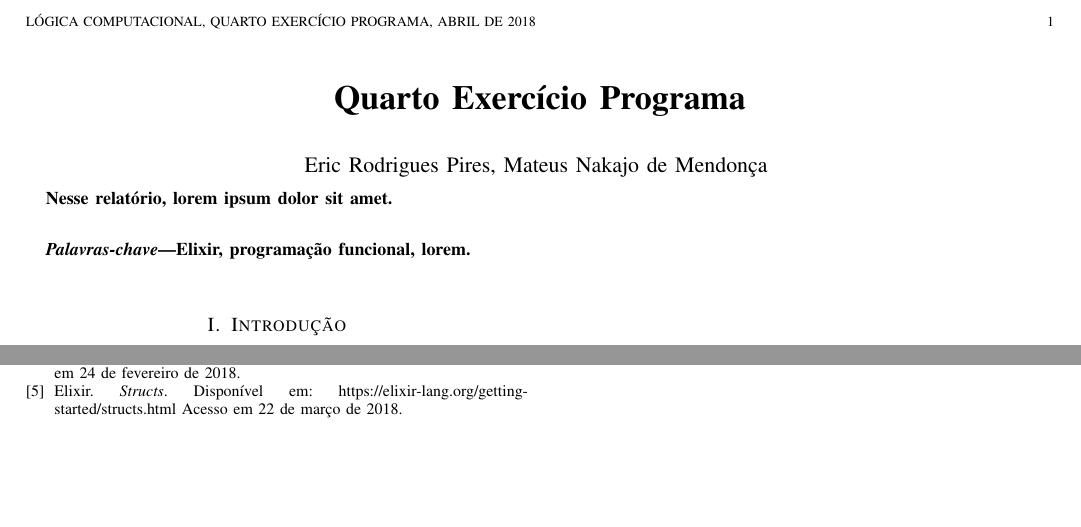
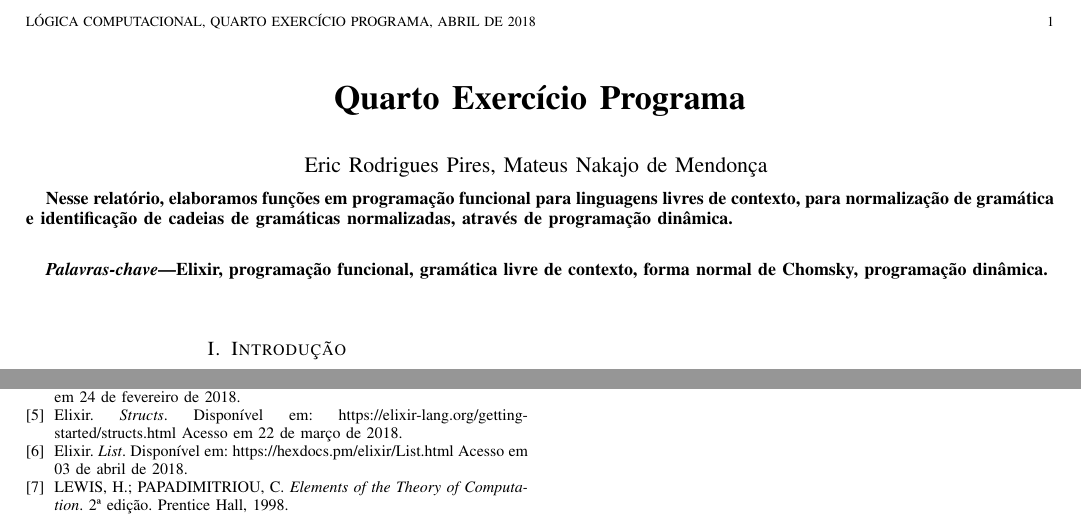
Before and after one commit to EpicEric/computational_logic, a LaTeX paper (reports/activity_4.tex): two parts of the page, joined at a grey line, cut so that both start at the same text, the shorter picture padded with empty space. Compiled offline with pdfLaTeX; a missing font is replaced by an installed copy or a similar font; a LaTeX package or settings file that is missing is left out.

Commit message:
Finish activity 4 code

```diff
--- a/reports/activity_4.tex
+++ b/reports/activity_4.tex
@@ -414,12 +414,15 @@
 % in the abstract or keywords.
 \IEEEtitleabstractindextext{%
 \begin{abstract}
-Nesse relatório, lorem ipsum dolor sit amet.
+Nesse relatório, elaboramos funções em programação funcional para linguagens
+livres de contexto, para normalização de gramática e identificação de cadeias
+de gramáticas normalizadas, através de programação dinâmica.
 \end{abstract}
 
 % Note that keywords are not normally used for peerreview papers.
 \begin{IEEEkeywords}
-Elixir, programação funcional, lorem.
+Elixir, programação funcional, gramática livre de contexto, forma normal de
+Chomsky, programação dinâmica.
 \end{IEEEkeywords}}
 
 
@@ -690,6 +693,17 @@ lorem ipsum dolor sit amet lorem ipsum dolor sit amet.
   \emph{Structs}.
   Disponível em: https://elixir-lang.org/getting-started/structs.html
   Acesso em 22 de março de 2018.
+
+  \bibitem{list}
+  Elixir.
+  \emph{List}.
+  Disponível em: https://hexdocs.pm/elixir/List.html
+  Acesso em 03 de abril de 2018.
+
+  \bibitem{livro}
+  LEWIS,~H.; PAPADIMITRIOU,~C.
+  \emph{Elements of the Theory of Computation}.
+  2ª edição. Prentice Hall, 1998.
 
   %\bibitem{IEEEhowto:kopka}
   %H.~Kopka and P.~W. Daly, \emph{A Guide to \LaTeX}, 3rd~ed.\hskip 1em plus
```
Also changed, not shown: reports/activity_4.pdf, reports/activity_4.tex (2 more changed lines), 2 other files.
